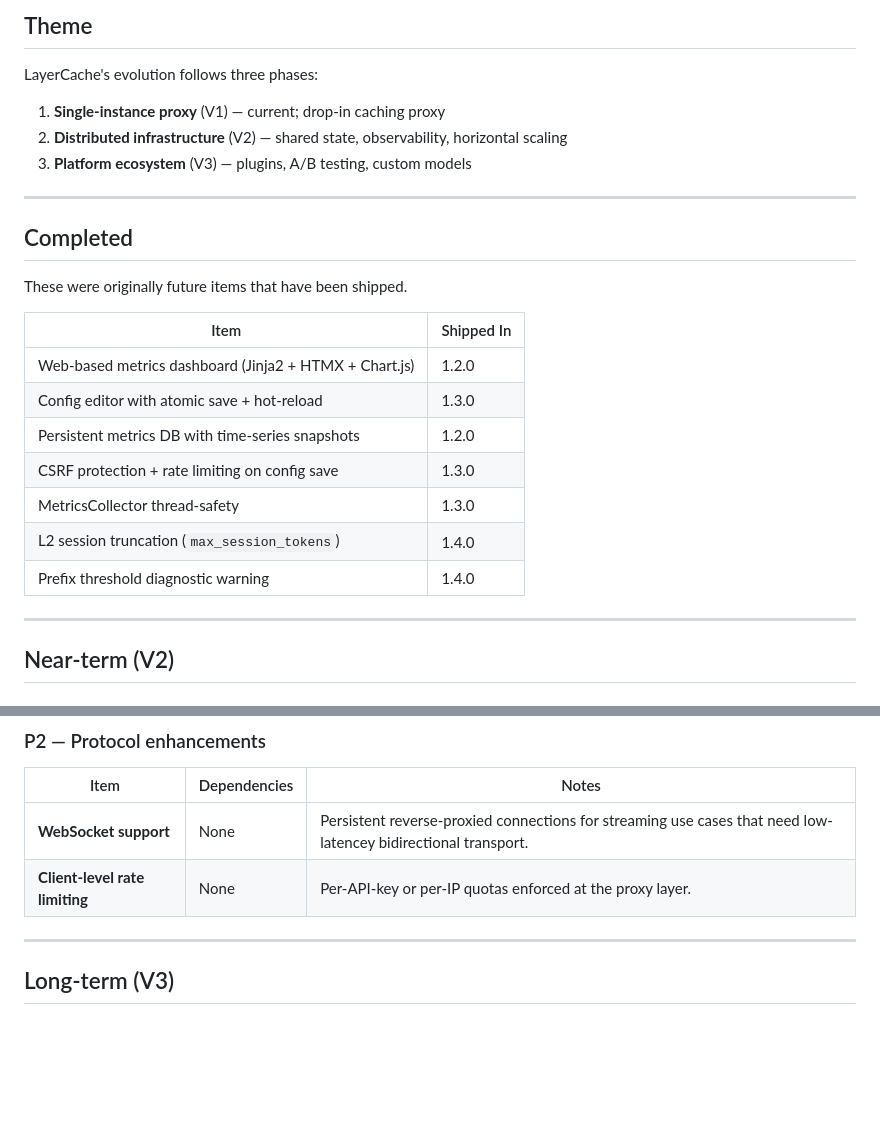
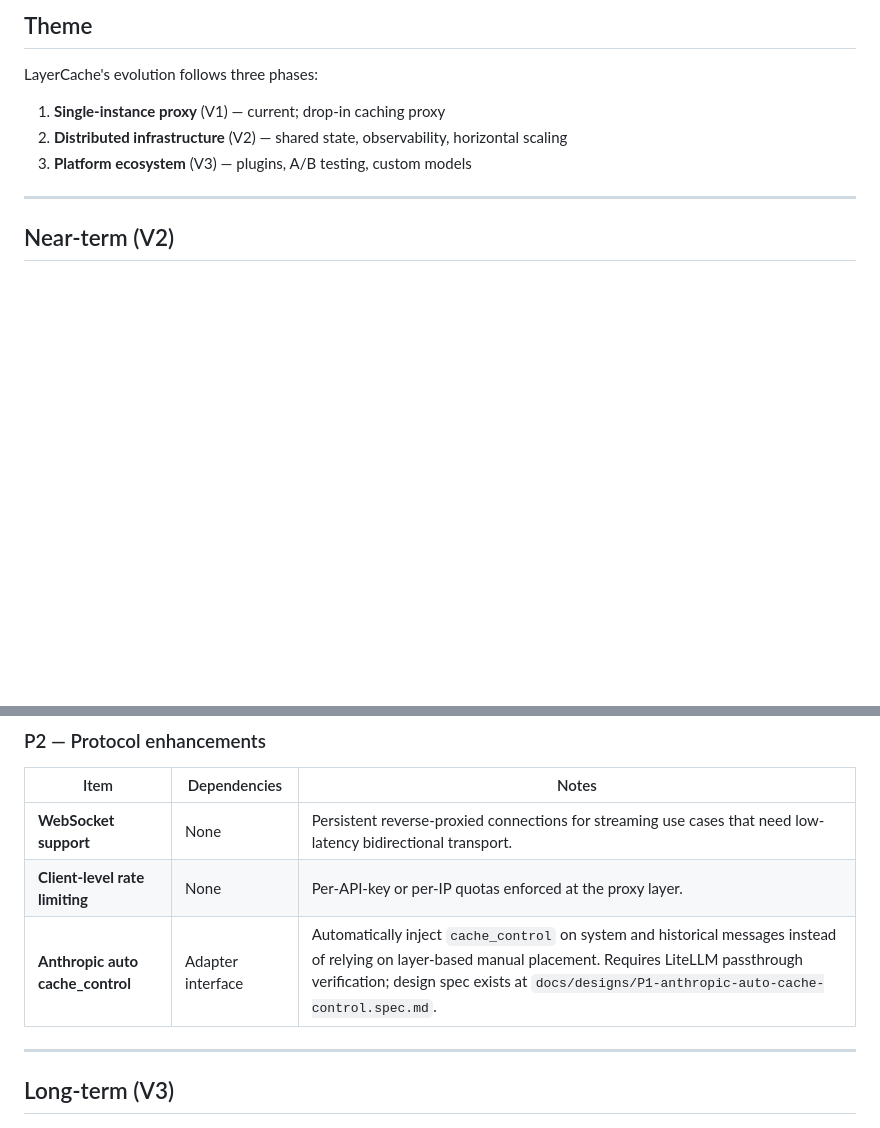
Before and after one commit to ZeroClue/layercache, a Markdown page: docs/ROADMAP.md, 2 parts joined by grey strips. Drawn GitHub-style; blank space fills up the shorter version.

Commit message:
ROADMAP: drop Completed section, add deferred P1 to V2 P2
Completed items are already in the README features and CHANGELOG.
P1 (Anthropic auto cache_control) deferred to V2 pending
LiteLLM passthrough verification and adapter interface decision.

```diff
--- a/docs/ROADMAP.md
+++ b/docs/ROADMAP.md
@@ -11,22 +11,6 @@ LayerCache's evolution follows three phases:
 1. **Single-instance proxy** (V1) — current; drop-in caching proxy
 2. **Distributed infrastructure** (V2) — shared state, observability, horizontal scaling
 3. **Platform ecosystem** (V3) — plugins, A/B testing, custom models
-
----
-
-## Completed
-
-These were originally future items that have been shipped.
-
-| Item | Shipped In |
-|------|-----------|
-| Web-based metrics dashboard (Jinja2 + HTMX + Chart.js) | 1.2.0 |
-| Config editor with atomic save + hot-reload | 1.3.0 |
-| Persistent metrics DB with time-series snapshots | 1.2.0 |
-| CSRF protection + rate limiting on config save | 1.3.0 |
-| MetricsCollector thread-safety | 1.3.0 |
-| L2 session truncation (`max_session_tokens`) | 1.4.0 |
-| Prefix threshold diagnostic warning | 1.4.0 |
 
 ---
 
@@ -51,8 +35,9 @@ These were originally future items that have been shipped.
 
 | Item | Dependencies | Notes |
 |------|-------------|-------|
-| **WebSocket support** | None | Persistent reverse-proxied connections for streaming use cases that need low-latencey bidirectional transport. |
+| **WebSocket support** | None | Persistent reverse-proxied connections for streaming use cases that need low-latency bidirectional transport. |
 | **Client-level rate limiting** | None | Per-API-key or per-IP quotas enforced at the proxy layer. |
+| **Anthropic auto cache_control** | Adapter interface | Automatically inject `cache_control` on system and historical messages instead of relying on layer-based manual placement. Requires LiteLLM passthrough verification; design spec exists at `docs/designs/P1-anthropic-auto-cache-control.spec.md`. |
 
 ---
 
```
